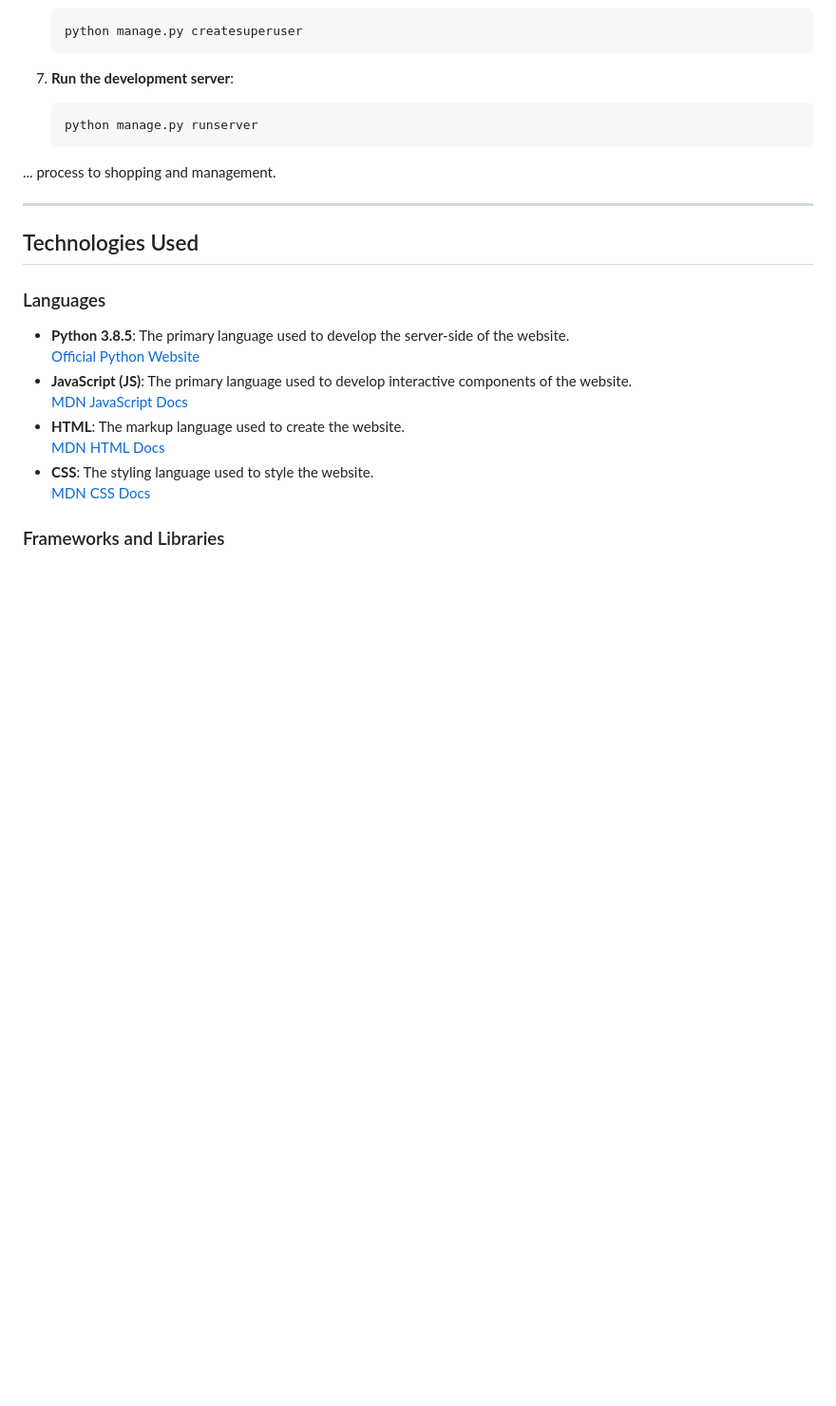
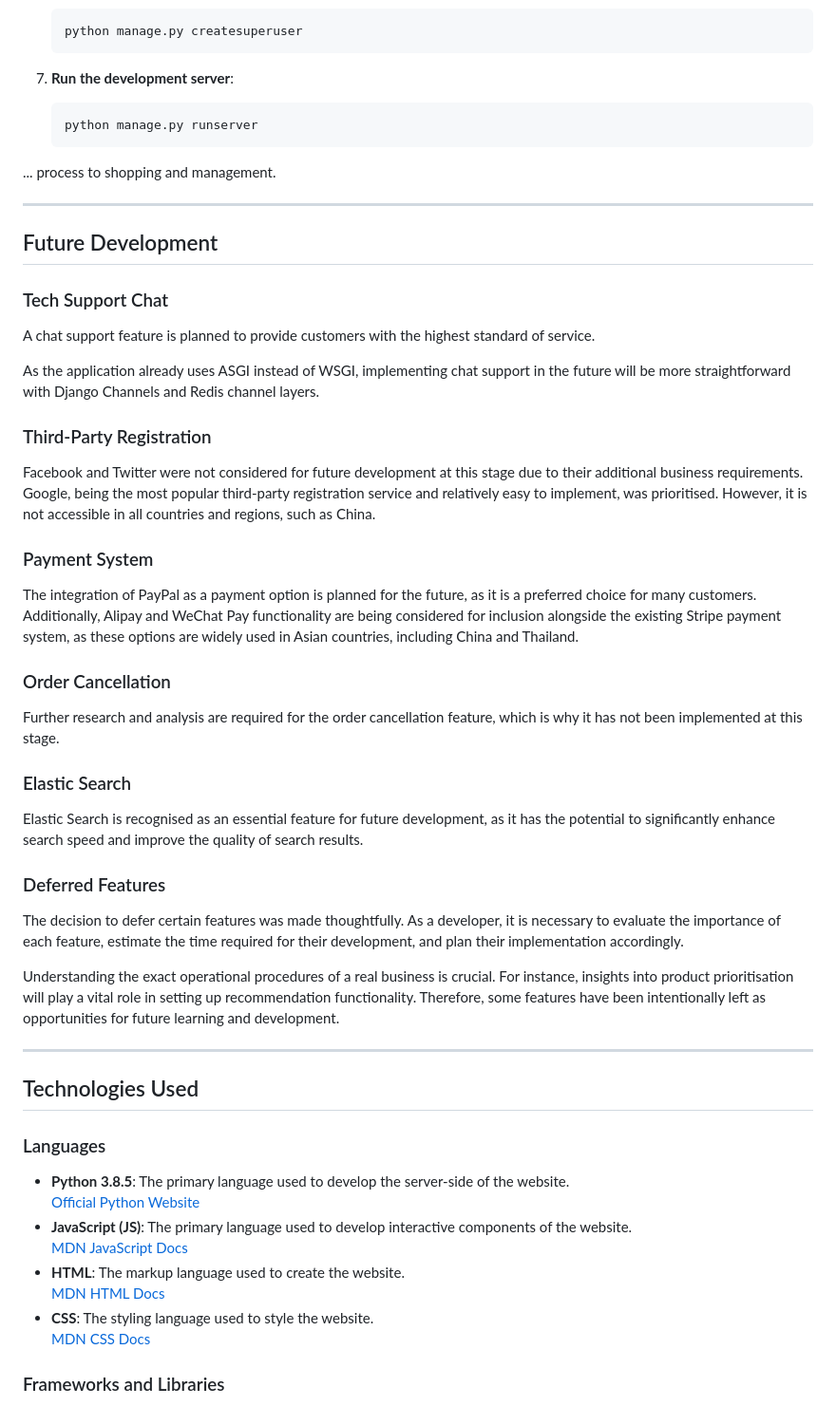
Before and after one commit to abikirkham/girls-get-tattoos, a Markdown page: README.md, the part around the change printed below. Shown: that part at 95% size. GitHub-like rendering; blank space fills up the shorter version.

````diff
--- a/README.md
+++ b/README.md
@@ -171,6 +180,32 @@ To set up the project locally, follow these steps:
    ```
 
 ... process to shopping and management.
+
+---
+
+## Future Development
+
+### Tech Support Chat
+A chat support feature is planned to provide customers with the highest standard of service.
+
+As the application already uses ASGI instead of WSGI, implementing chat support in the future will be more straightforward with Django Channels and Redis channel layers.
+
+### Third-Party Registration
+Facebook and Twitter were not considered for future development at this stage due to their additional business requirements. Google, being the most popular third-party registration service and relatively easy to implement, was prioritised. However, it is not accessible in all countries and regions, such as China.
+
+### Payment System
+The integration of PayPal as a payment option is planned for the future, as it is a preferred choice for many customers. Additionally, Alipay and WeChat Pay functionality are being considered for inclusion alongside the existing Stripe payment system, as these options are widely used in Asian countries, including China and Thailand.
+
+### Order Cancellation
+Further research and analysis are required for the order cancellation feature, which is why it has not been implemented at this stage.
+
+### Elastic Search
+Elastic Search is recognised as an essential feature for future development, as it has the potential to significantly enhance search speed and improve the quality of search results.
+
+### Deferred Features
+The decision to defer certain features was made thoughtfully. As a developer, it is necessary to evaluate the importance of each feature, estimate the time required for their development, and plan their implementation accordingly.
+
+Understanding the exact operational procedures of a real business is crucial. For instance, insights into product prioritisation will play a vital role in setting up recommendation functionality. Therefore, some features have been intentionally left as opportunities for future learning and development.
 
 ---
 
````
Also changed, not shown: other parts of README.md (+9 -0 lines), FEATURES.md (added, +72 -0 lines), READMEmedia/agile-methodology.png (added).
